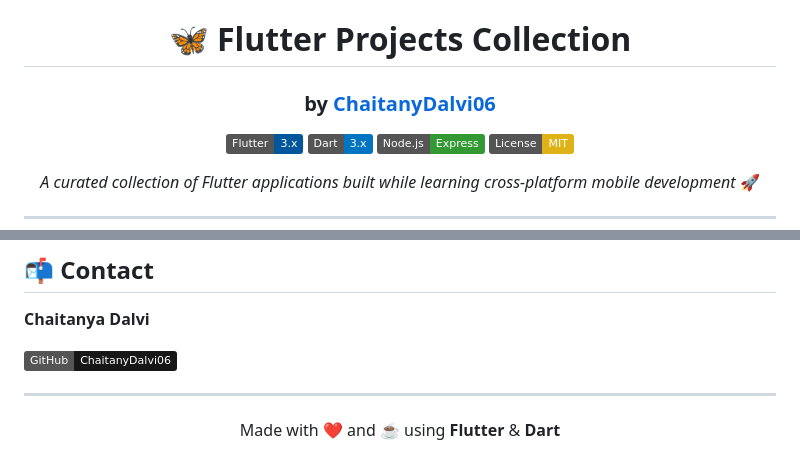
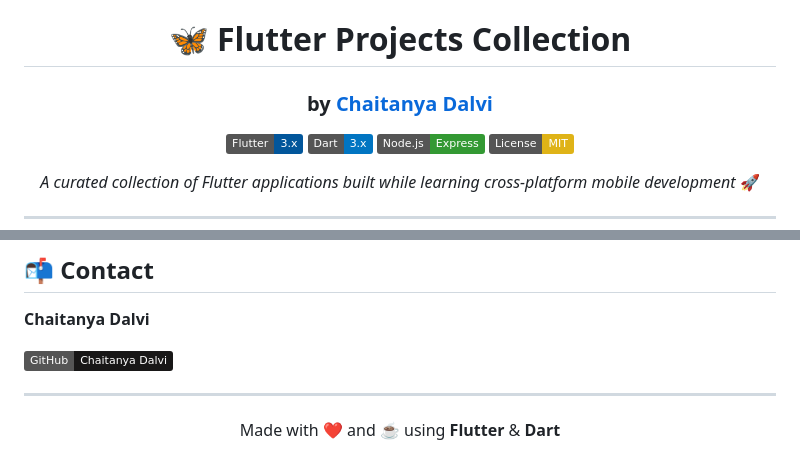
Before and after one commit to ChaitanyDalvi06/flutter, a Markdown page: README.md, 2 parts joined by grey strips. Rendered like a GitHub page; badges without logos.

Commit message:
Polish README: use full name in display text while keeping correct GitHub username URLs
Agent-Logs-Url: https://github.com/ChaitanyDalvi06/flutter/sessions/ea98079a-d190-4ecc-b9f9-582203d7f46e

Co-authored-by: ChaitanyDalvi06 <142775927+ChaitanyDalvi06@users.noreply.github.com>

```diff
--- a/README.md
+++ b/README.md
@@ -2,7 +2,7 @@
 
 # 🦋 Flutter Projects Collection
 
-### by [ChaitanyDalvi06](https://github.com/ChaitanyDalvi06)
+### by [Chaitanya Dalvi](https://github.com/ChaitanyDalvi06)
 
 [![Flutter](https://img.shields.io/badge/Flutter-3.x-02569B?logo=flutter&logoColor=white)](https://flutter.dev)
 [![Dart](https://img.shields.io/badge/Dart-3.x-0175C2?logo=dart&logoColor=white)](https://dart.dev)
@@ -238,7 +238,7 @@ This project is licensed under the **MIT License** — see the [LICENSE](LICENSE
 
 **Chaitanya Dalvi**
 
-[![GitHub](https://img.shields.io/badge/GitHub-ChaitanyDalvi06-181717?logo=github)](https://github.com/ChaitanyDalvi06)
+[![GitHub](https://img.shields.io/badge/GitHub-Chaitanya_Dalvi-181717?logo=github)](https://github.com/ChaitanyDalvi06)
 
 ---
 
```
